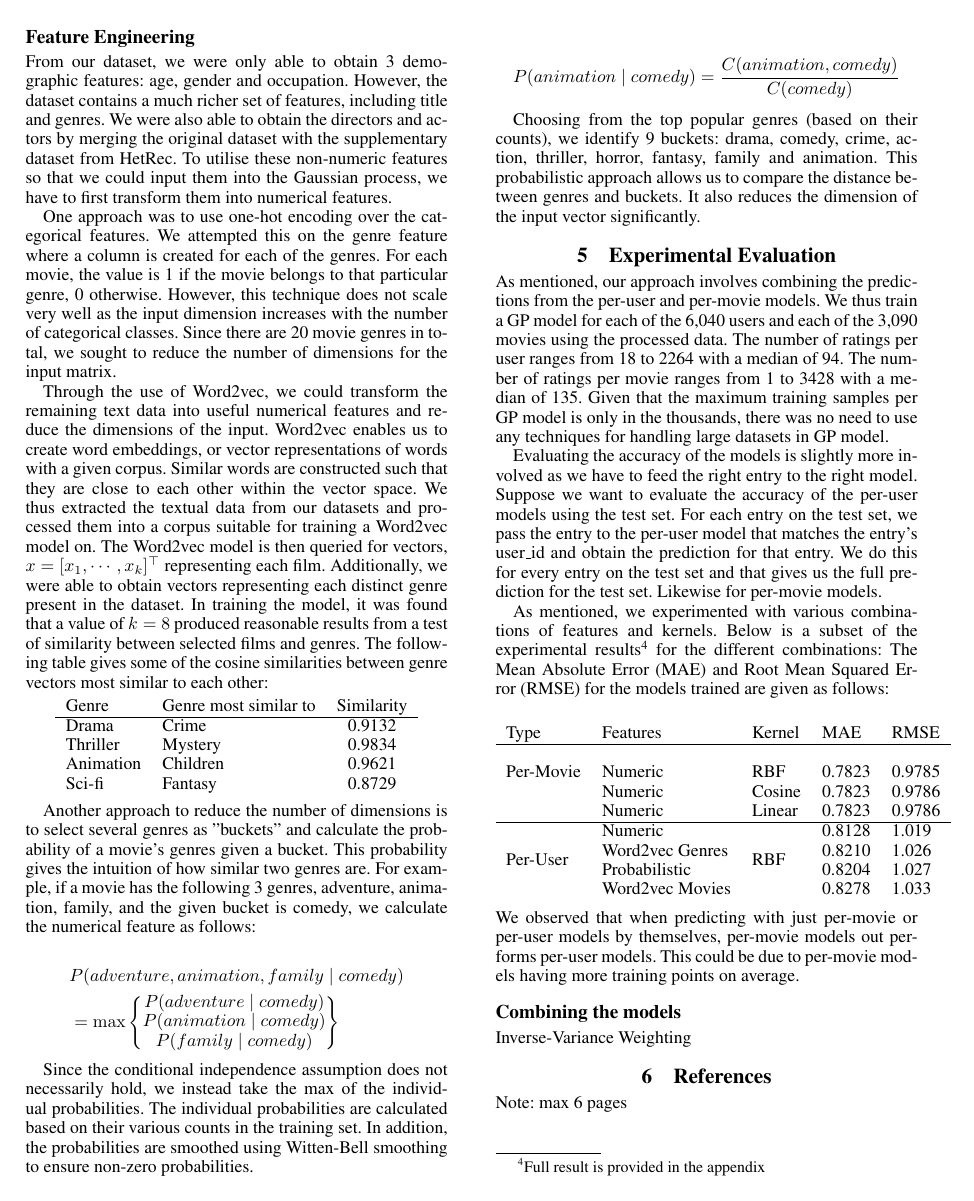
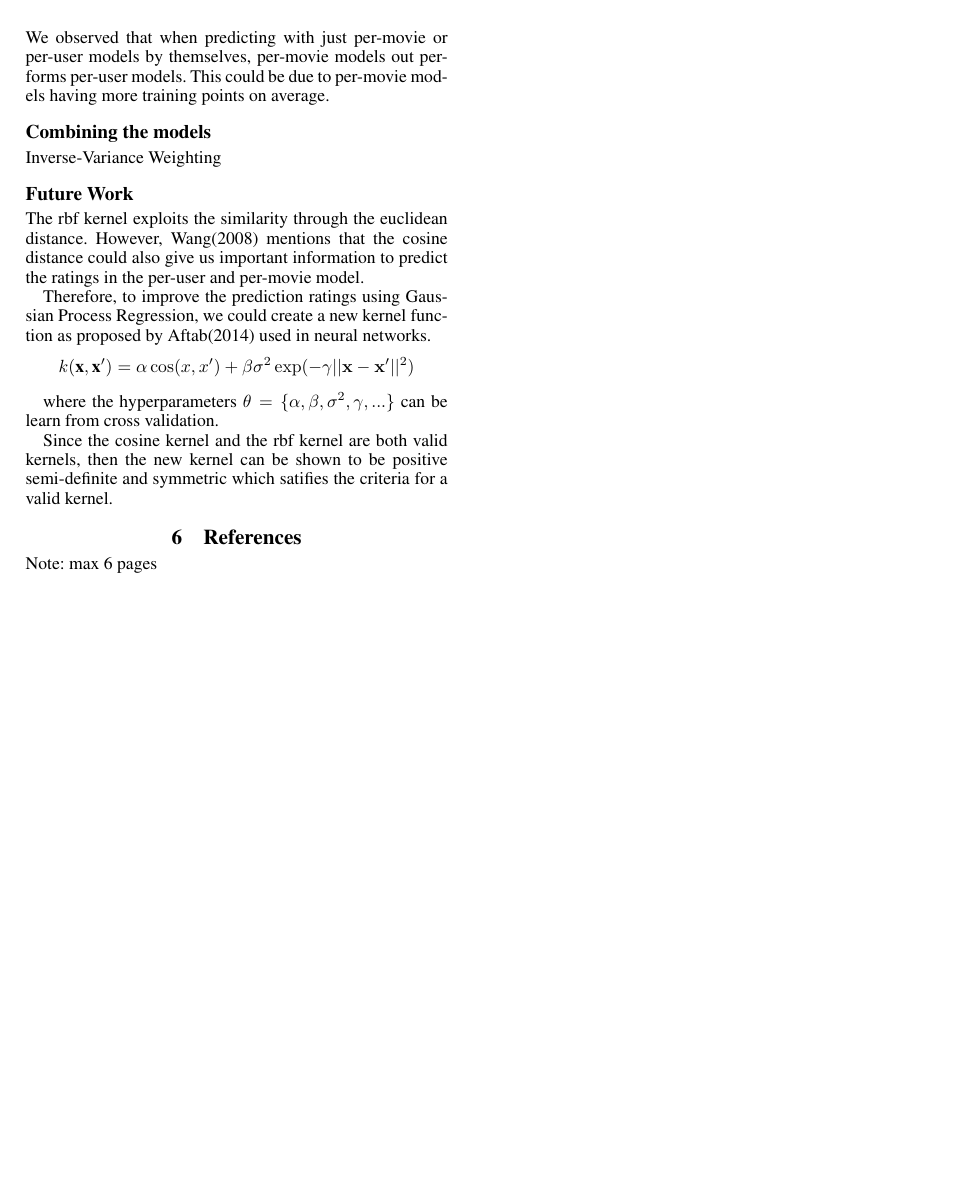
Before and after one commit to bertoia/recommender, a LaTeX paper (report/latex/report.tex): page 4 of 4 before the commit and page 5 of 5 after it. Compiled offline with pdfLaTeX.

Commit message:
1. Updated technical section, and added future work base on new linear combination of cosine and rbf kernel

```diff
--- a/report/latex/report.tex
+++ b/report/latex/report.tex
@@ -266,7 +271,23 @@ This could be due to per-movie models having more training points on average.
 \subsection{Combining the models}
 
 Inverse-Variance Weighting
+
+\subsection{Future Work}
+The rbf kernel exploits the similarity through the euclidean distance. However, Wang(2008) mentions that the cosine distance could also give us important information to predict the ratings in the per-user and per-movie model.
+
+Therefore, to improve the prediction ratings using Gaussian Process Regression, we could create a new kernel function as proposed by Aftab(2014) used in neural networks.
+\begin{align*}
+	k (\textbf{x},\textbf{x}') =
+	\alpha \cos(x,x') +
+	\beta\sigma^2\exp(-\gamma||\mathbf{x} - \mathbf{x}'||^{2})
+\end{align*}
+
+where the hyperparameters $\theta = \lbrace \alpha, \beta, \sigma^{2}, \gamma, ...\rbrace$ can be learn from cross validation.
+
+Since the cosine kernel and the rbf kernel are both valid kernels, then the new kernel can be shown to be positive semi-definite and symmetric which satifies the criteria for a valid kernel.
+
 \section{References}
 Note: max 6 pages
 
+
 \end{document}
```
Also changed, not shown: report/latex/report.pdf, report/latex/report.tex (11 more changed lines).
